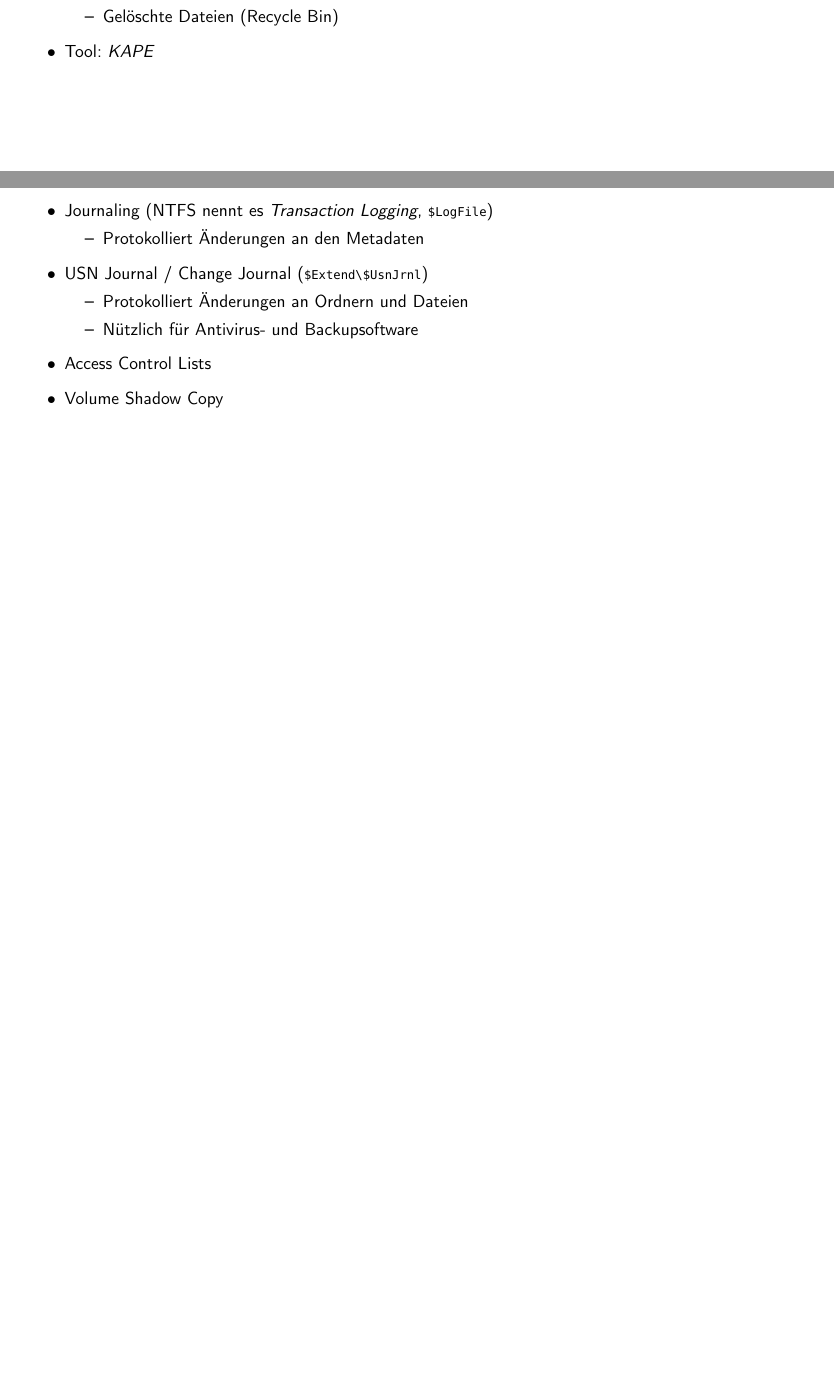
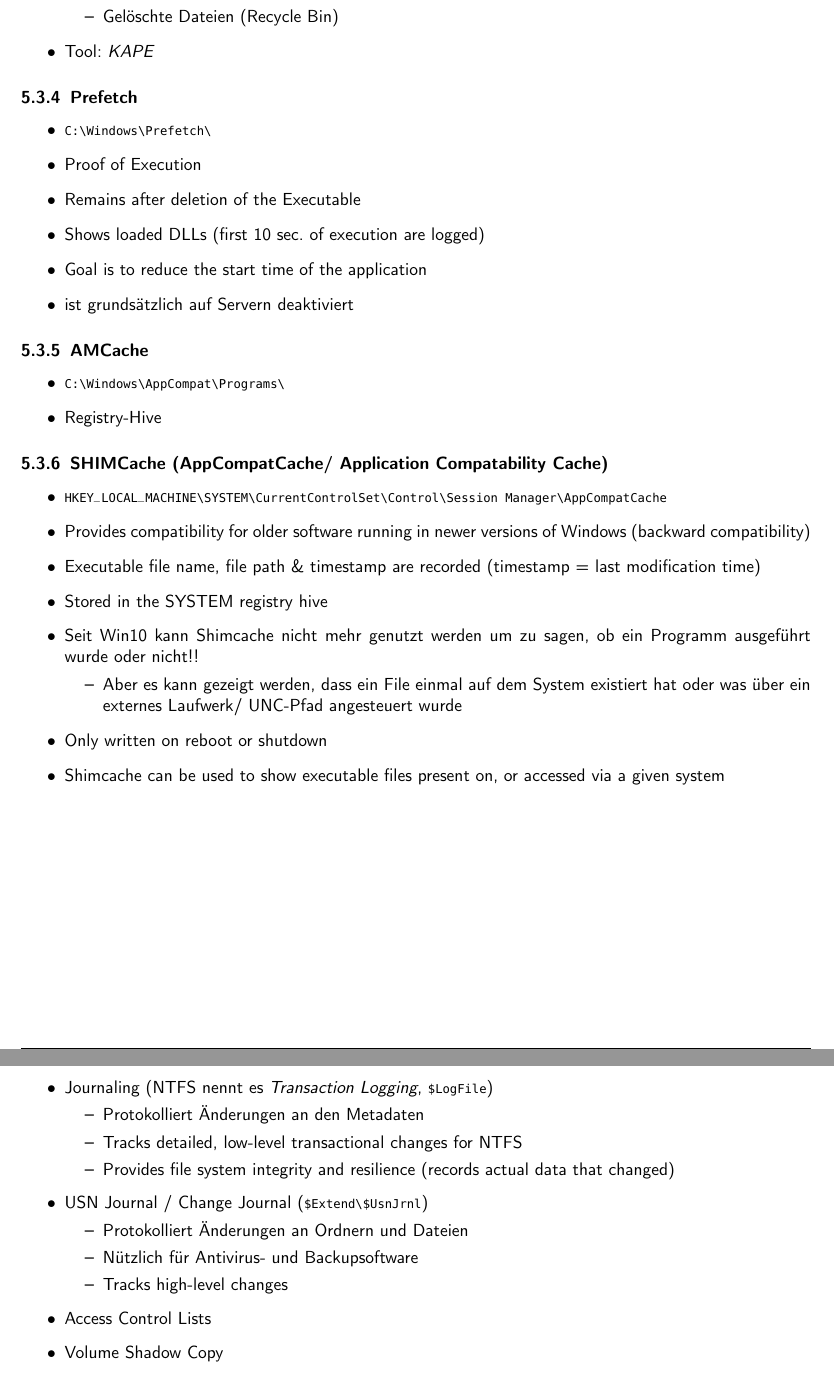
Before and after one commit to HSR-Cheat-Sheets/IncResp, a LaTeX document (main.tex, which reads content/05-digital_forensics.tex, content/07-incresp_fallbeispiele.tex): two parts of pages 20 and 27 of 36, joined at a grey line, cut so that both start at the same text, the shorter picture padded with empty space. Compiled offline with pdfLaTeX.

Commit message:
tätsch bäng märäng

```diff
--- a/content/05-digital_forensics.tex
+++ b/content/05-digital_forensics.tex
@@ -123,3 +125,33 @@ Damit kann gewährleistet werden, dass sich die Festplatte nicht während oder w
     \end{itemize}
     \item Tool: \textit{KAPE}
 \end{itemize}
+
+\subsubsection{Prefetch}
+\begin{itemize}
+    \item \lstinline|C:\Windows\Prefetch\|
+    \item Proof of Execution
+    \item Remains after deletion of the Executable
+    \item Shows loaded DLLs (first 10 sec. of execution are logged)
+    \item Goal is to reduce the start time of the application
+    \item ist grundsätzlich auf Servern deaktiviert
+\end{itemize}
+
+\subsubsection{AMCache}
+\begin{itemize}
+    \item \lstinline|C:\Windows\AppCompat\Programs\|
+    \item Registry-Hive
+\end{itemize}
+
+\subsubsection{SHIMCache (AppCompatCache/ Application Compatability Cache)}
+\begin{itemize}
+    \item \lstinline|HKEY_LOCAL_MACHINE\SYSTEM\CurrentControlSet\Control\Session Manager\AppCompatCache|
+    \item Provides compatibility for older software running in newer versions of Windows (backward compatibility)
+    \item Executable file name, file path \& timestamp are recorded (timestamp = last modification time)
+    \item Stored in the SYSTEM registry hive
+    \item Seit Win10 kann Shimcache nicht mehr genutzt werden um zu sagen, ob ein Programm ausgeführt wurde oder nicht!!
+    \begin{itemize}
+        \item Aber es kann gezeigt werden, dass ein File einmal auf dem System existiert hat oder was über ein externes Laufwerk/ UNC-Pfad angesteuert wurde
+    \end{itemize}
+    \item Only written on reboot or shutdown
+    \item Shimcache can be used to show executable files present on, or accessed via a given system
+\end{itemize}
--- a/content/07-incresp_fallbeispiele.tex
+++ b/content/07-incresp_fallbeispiele.tex
@@ -244,11 +244,14 @@ All rootkits obey two basic principles:
     \item Journaling (NTFS nennt es \textit{Transaction Logging}, \lstinline|$LogFile|)
     \begin{itemize}
         \item Protokolliert Änderungen an den Metadaten
+        \item Tracks detailed, low-level transactional changes for NTFS
+        \item Provides file system integrity and resilience (records actual data that changed)
     \end{itemize}
     \item USN Journal / Change Journal (\lstinline|$Extend\$UsnJrnl|)
     \begin{itemize}
         \item Protokolliert Änderungen an Ordnern und Dateien
         \item Nützlich für Antivirus- und Backupsoftware
+        \item Tracks high-level changes
     \end{itemize}
     \item Access Control Lists
     \item Volume Shadow Copy
```
Also changed, not shown: main.pdf, content/05-digital_forensics.tex (2 more changed lines).
